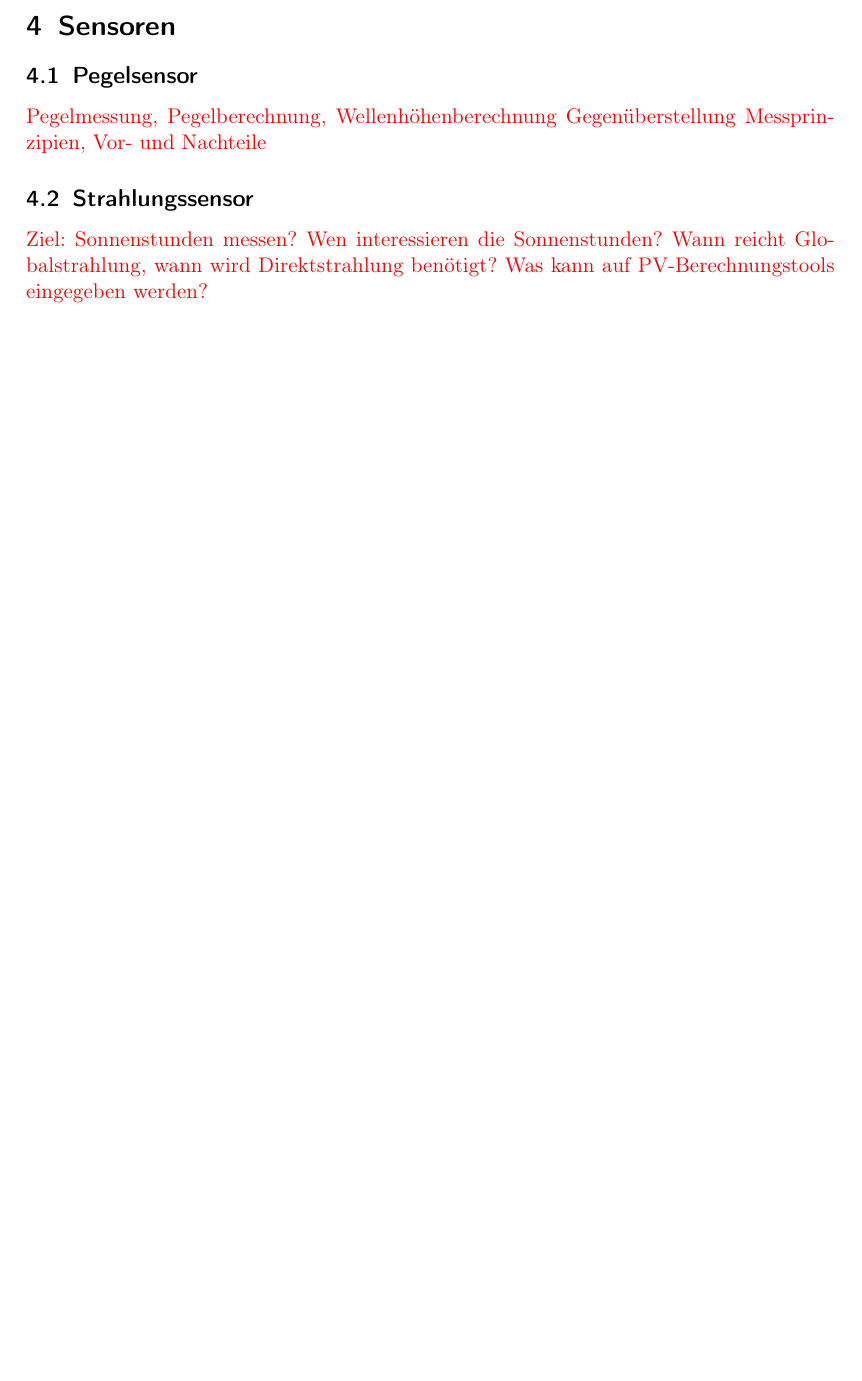
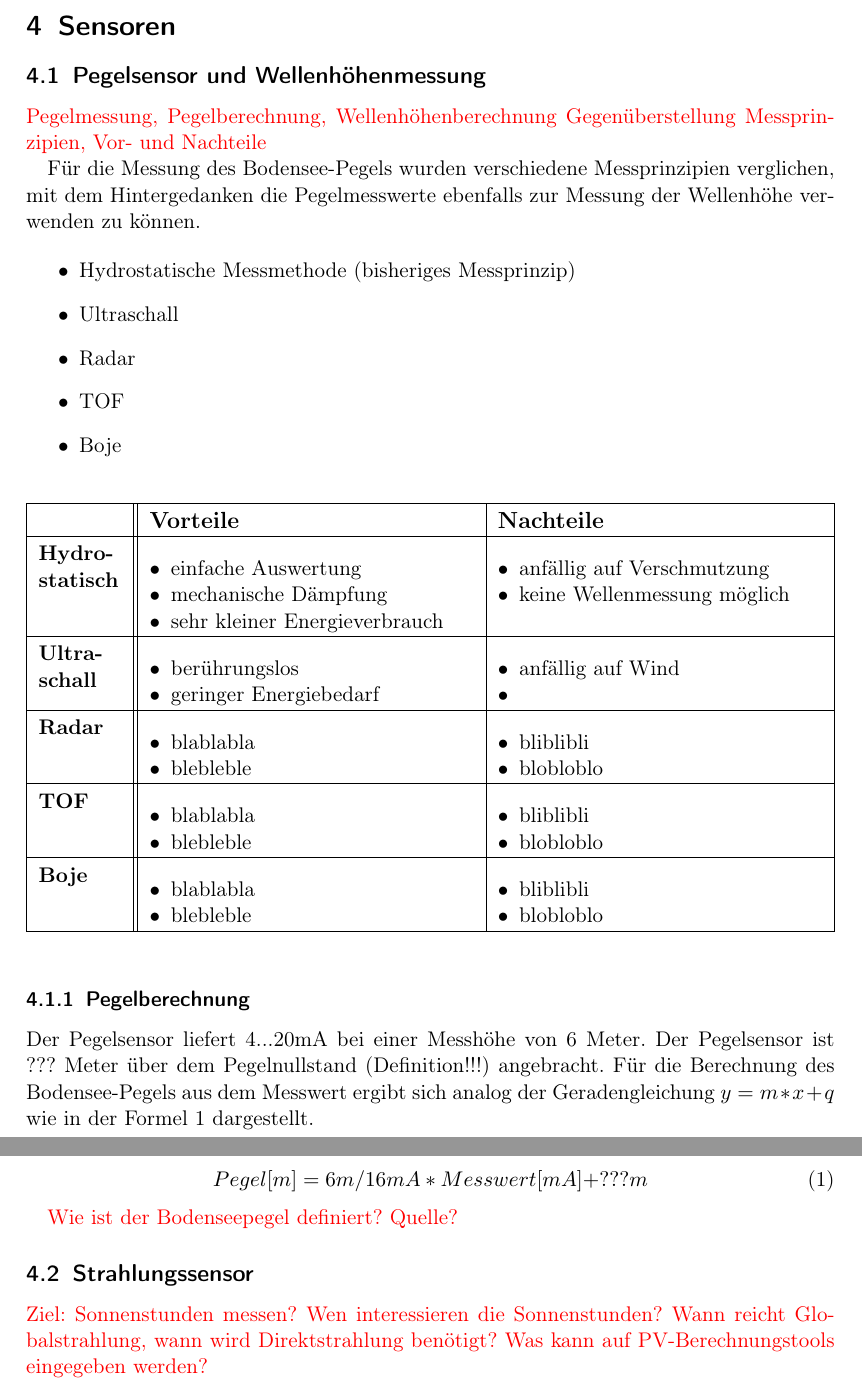
Before and after one commit to LB-NTB/wetterArbon, a LaTeX document (doku/Bericht.tex, which reads doku/sensoren.tex): part of page 29 of 33 before the commit and two parts of pages 29 and 30 of 34 after it, the two joined at a grey line, cut so that both start at the same text, the shorter picture padded with empty space. Compiled offline with pdfLaTeX.

Commit message:
Sensoren Doku

```diff
--- a/doku/Bericht.tex
+++ b/doku/Bericht.tex
@@ -1,10 +1,11 @@
 \documentclass[a4paper,ngerman, 11pt, DIV11]{scrartcl}
 %\documentclass[a4paper,ngerman, 11pt, pagesize]{report}
+% \documentclass{article}
 
 %% Päambel
 \usepackage[T1]{fontenc}
 \usepackage[utf8]{inputenc}
-\usepackage{babel}
+\usepackage[ngerman]{babel}
 
 % Grad Celsius Zeichen
 \usepackage{gensymb}
@@ -25,6 +25,9 @@
 % Tabellen
 \usepackage{booktabs}
 \usepackage{longtable}
+
+% Tabellen
+\usepackage{tabularx,enumitem,ragged2e}
 
 % pdf einbinden (A3)
 \usepackage{nextpage}
--- a/doku/sensoren.tex
+++ b/doku/sensoren.tex
@@ -4,9 +4,109 @@
 %% ###################################################################################################
 %%   Unterkapitel                                                                                                                                                                              #
 %% ###################################################################################################
-\subsection{Pegelsensor}
+\subsection{Pegelsensor und Wellenhöhenmessung}
 \Diskussionspunkt{Pegelmessung, Pegelberechnung, Wellenhöhenberechnung}
 \Diskussionspunkt{Gegenüberstellung Messprinzipien, Vor- und Nachteile}
+
+Für die Messung des Bodensee-Pegels wurden verschiedene Messprinzipien verglichen, mit dem Hintergedanken die Pegelmesswerte ebenfalls zur Messung der Wellenhöhe verwenden zu können.
+
+\begin{itemize}
+\item Hydrostatische Messmethode (bisheriges Messprinzip)
+\item Ultraschall
+\item Radar
+\item TOF
+\item Boje
+\end{itemize}
+
+
+\begin{table}[htb!]
+\setlength\extrarowheight{3pt} % for a more "open" look
+\begin{tabularx}{\textwidth}{|>{\RaggedRight\hspace{0pt}}p{1.5cm}||X|X|}
+\hline
+ & \bfseries\large Vorteile & \bfseries\large Nachteile\\
+
+
+\hline
+\textbf{Hydrostatisch}
+&
+\begin{itemize}[nosep,leftmargin=*]
+\item einfache Auswertung
+\item mechanische Dämpfung
+\item sehr kleiner Energieverbrauch
+\end{itemize}
+&
+\begin{itemize}[nosep,leftmargin=*]
+\item anfällig auf Verschmutzung
+\item keine Wellenmessung möglich
+\end{itemize}\\
+
+\hline
+\textbf{Ultraschall}
+&
+\begin{itemize}[nosep,leftmargin=*]
+\item berührungslos
+\item geringer Energiebedarf
+\end{itemize}
+&
+\begin{itemize}[nosep,leftmargin=*]
+\item anfällig auf Wind
+\item
+\end{itemize}\\
+
+\hline
+\textbf{Radar}
+&
+\begin{itemize}[nosep,leftmargin=*]
+\item blablabla
+\item blebleble
+\end{itemize}
+&
+\begin{itemize}[nosep,leftmargin=*]
+\item bliblibli
+\item blobloblo
+\end{itemize}\\
+
+\hline
+\textbf{TOF}
+&
+\begin{itemize}[nosep,leftmargin=*]
+\item blablabla
+\item blebleble
+\end{itemize}
+&
+\begin{itemize}[nosep,leftmargin=*]
+\item bliblibli
+\item blobloblo
+\end{itemize}\\
+
+\hline
+\textbf{Boje}
+&
+\begin{itemize}[nosep,leftmargin=*]
+\item blablabla
+\item blebleble
+\end{itemize}
+&
+\begin{itemize}[nosep,leftmargin=*]
+\item bliblibli
+\item blobloblo
+\end{itemize}\\
+
+
+\hline
+\end{tabularx}
+\end{table}
+
+\subsubsection{Pegelberechnung}
+Der Pegelsensor liefert 4...20mA bei einer Messhöhe von 6 Meter. Der Pegelsensor ist ??? Meter über dem Pegelnullstand (Definition!!!) angebracht.
+Für die Berechnung des Bodensee-Pegels aus dem Messwert ergibt sich analog der Geradengleichung $ y = m * x + q  $ wie in der Formel \ref{eq:Pegelformel} dargestellt.
+
+\begin{equation}
+\label{eq:Pegelformel}
+Pegel [m] = 6m/16mA * Messwert [mA] + ???m
+\end{equation}
+
+\Diskussionspunkt{Wie ist der Bodenseepegel definiert? Quelle?}
 
 
 %% ###################################################################################################
```
Also changed, not shown: doku/einleitung.tex (+2 -0 lines), doku/test.tex (added, +29 -0 lines), doku/Bericht.tex (3 more changed lines), 6 other files.
